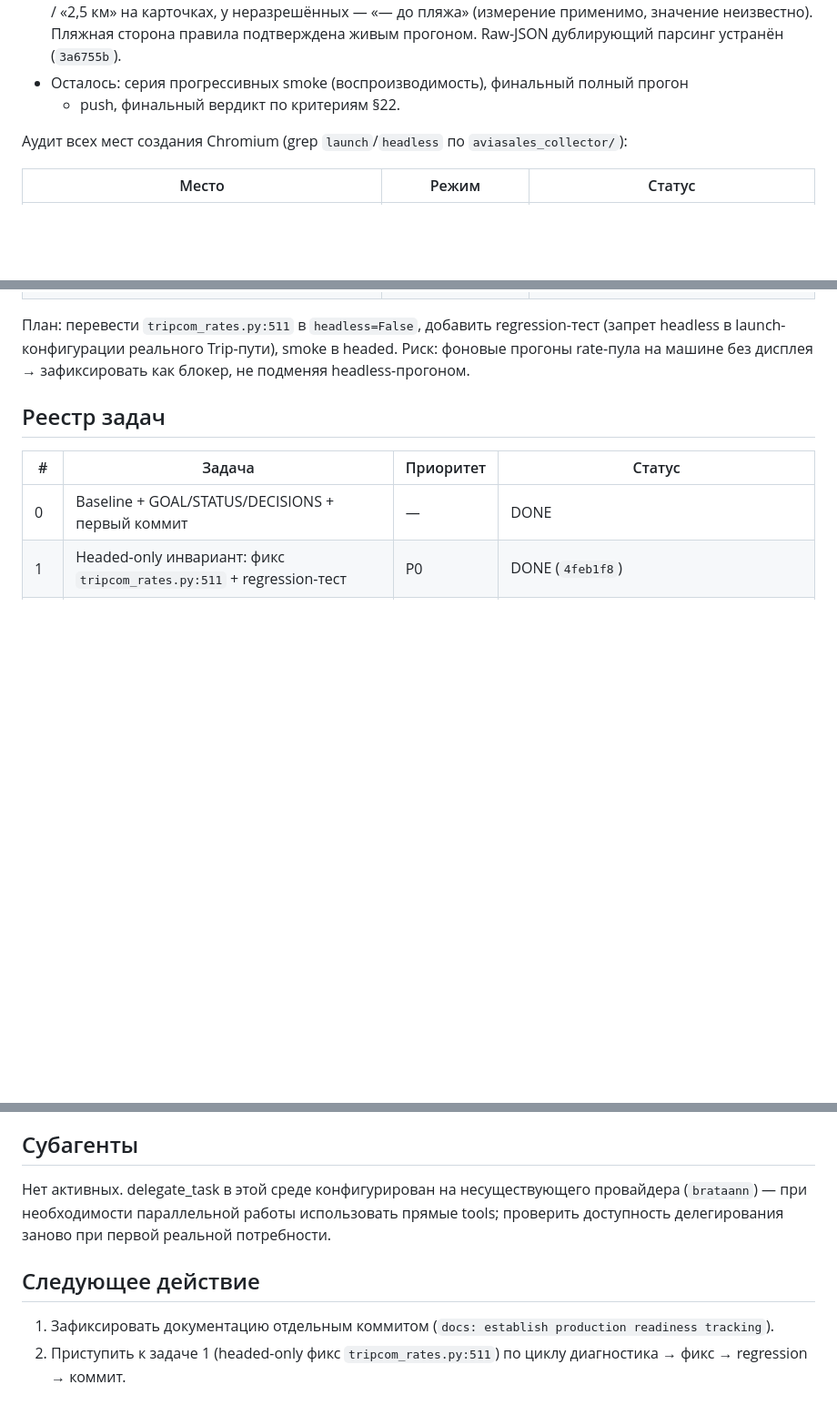
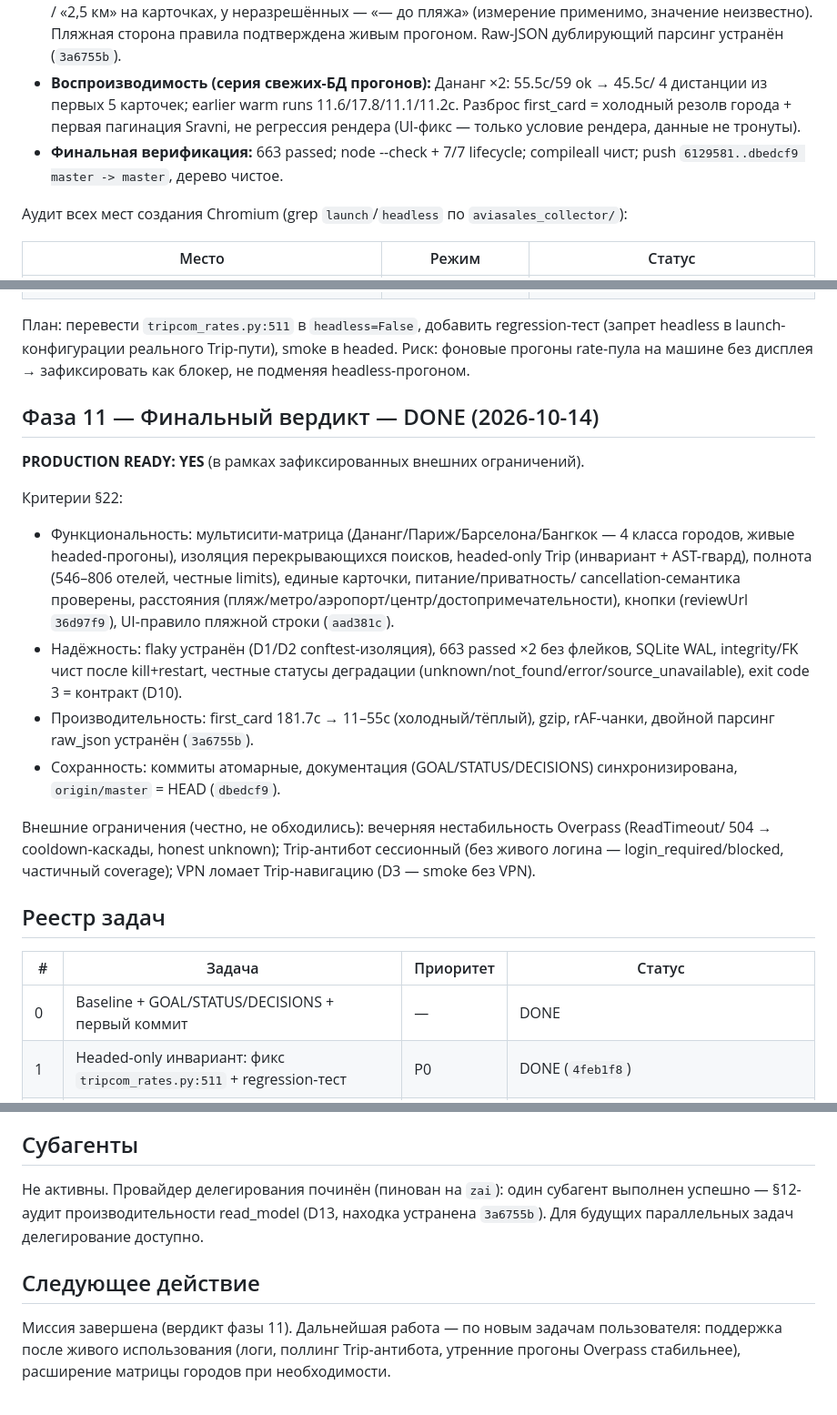
Before and after one commit to kirill-kzzkzok/hotel-metasearch, a Markdown page: docs/production-readiness/STATUS.md, 3 parts joined by grey strips. Shown at 91% size. GitHub-like rendering; blank space fills up the shorter version.

Commit message:
docs: final verdict phase 11 - PRODUCTION READY, registry closed

```diff
--- a/docs/production-readiness/STATUS.md
+++ b/docs/production-readiness/STATUS.md
@@ -156,8 +156,12 @@
   статусы. UI: строки «🏖 2,8 км до пляжа» / «2,5 км» на карточках, у неразрешённых —
   «— до пляжа» (измерение применимо, значение неизвестно). Пляжная сторона правила
   подтверждена живым прогоном. Raw-JSON дублирующий парсинг устранён (`3a6755b`).
-- Осталось: серия прогрессивных smoke (воспроизводимость), финальный полный прогон
-  + push, финальный вердикт по критериям §22.
+- **Воспроизводимость (серия свежих-БД прогонов):** Дананг ×2: 55.5с/59 ok → 45.5с/
+  4 дистанции из первых 5 карточек; earlier warm runs 11.6/17.8/11.1/11.2с. Разброс
+  first_card = холодный резолв города + первая пагинация Sravni, не регрессия рендера
+  (UI-фикс — только условие рендера, данные не тронуты).
+- **Финальная верификация:** 663 passed; node --check + 7/7 lifecycle; compileall чист;
+  push `6129581..dbedcf9 master -> master`, дерево чистое.
 
 Аудит всех мест создания Chromium (grep `launch`/`headless` по `aviasales_collector/`):
 
@@ -172,6 +176,28 @@
 (запрет headless в launch-конфигурации реального Trip-пути), smoke в headed.
 Риск: фоновые прогоны rate-пула на машине без дисплея → зафиксировать как блокер, не
 подменяя headless-прогоном.
+
+## Фаза 11 — Финальный вердикт — DONE (2026-10-14)
+
+**PRODUCTION READY: YES** (в рамках зафиксированных внешних ограничений).
+
+Критерии §22:
+- Функциональность: мультисити-матрица (Дананг/Париж/Барселона/Бангкок — 4 класса городов,
+  живые headed-прогоны), изоляция перекрывающихся поисков, headed-only Trip (инвариант +
+  AST-гвард), полнота (546–806 отелей, честные limits), единые карточки, питание/приватность/
+  cancellation-семантика проверены, расстояния (пляж/метро/аэропорт/центр/достопримечательности),
+  кнопки (reviewUrl `36d97f9`), UI-правило пляжной строки (`aad381c`).
+- Надёжность: flaky устранён (D1/D2 conftest-изоляция), 663 passed ×2 без флейков,
+  SQLite WAL, integrity/FK чист после kill+restart, честные статусы деградации
+  (unknown/not_found/error/source_unavailable), exit code 3 = контракт (D10).
+- Производительность: first_card 181.7с → 11–55с (холодный/тёплый), gzip, rAF-чанки,
+  двойной парсинг raw_json устранён (`3a6755b`).
+- Сохранность: коммиты атомарные, документация (GOAL/STATUS/DECISIONS) синхронизирована,
+  `origin/master` = HEAD (`dbedcf9`).
+
+Внешние ограничения (честно, не обходились): вечерняя нестабильность Overpass (ReadTimeout/
+504 → cooldown-каскады, honest unknown); Trip-антибот сессионный (без живого логина —
+login_required/blocked, частичный coverage); VPN ломает Trip-навигацию (D3 — smoke без VPN).
 
 ## Реестр задач
 
@@ -203,12 +229,12 @@
 
 ## Субагенты
 
-Нет активных. delegate_task в этой среде конфигурирован на несуществующего провайдера
-(`brataann`) — при необходимости параллельной работы использовать прямые tools;
-проверить доступность делегирования заново при первой реальной потребности.
+Не активны. Провайдер делегирования починён (пинован на `zai`): один субагент выполнен
+успешно — §12-аудит производительности read_model (D13, находка устранена `3a6755b`).
+Для будущих параллельных задач делегирование доступно.
 
 ## Следующее действие
 
-1. Зафиксировать документацию отдельным коммитом (`docs: establish production readiness tracking`).
-2. Приступить к задаче 1 (headed-only фикс `tripcom_rates.py:511`) по циклу
-   диагностика → фикс → regression → коммит.
+Миссия завершена (вердикт фазы 11). Дальнейшая работа — по новым задачам пользователя:
+поддержка после живого использования (логи, поллинг Trip-антибота, утренние прогоны
+Overpass стабильнее), расширение матрицы городов при необходимости.
```
Also changed, not shown: other parts of docs/production-readiness/STATUS.md (+2 -2 lines).
